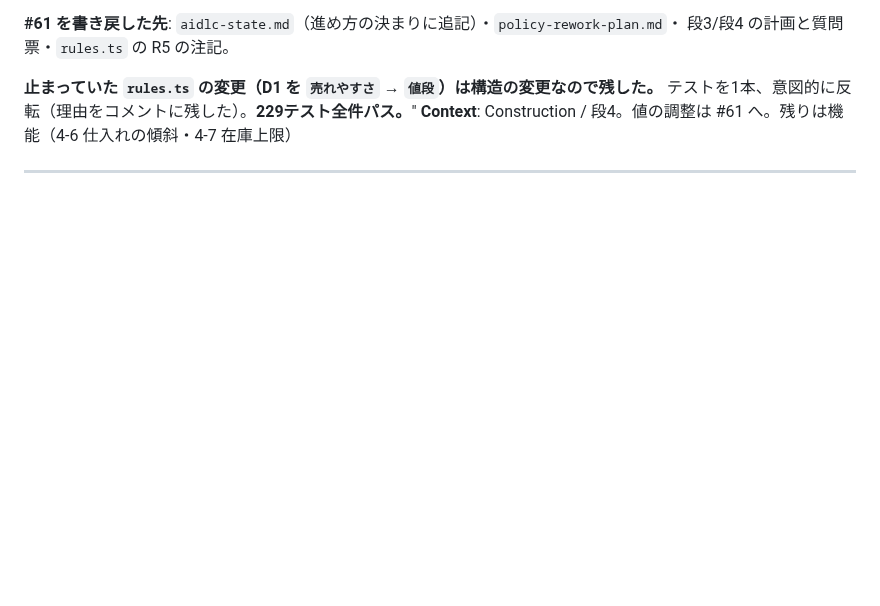
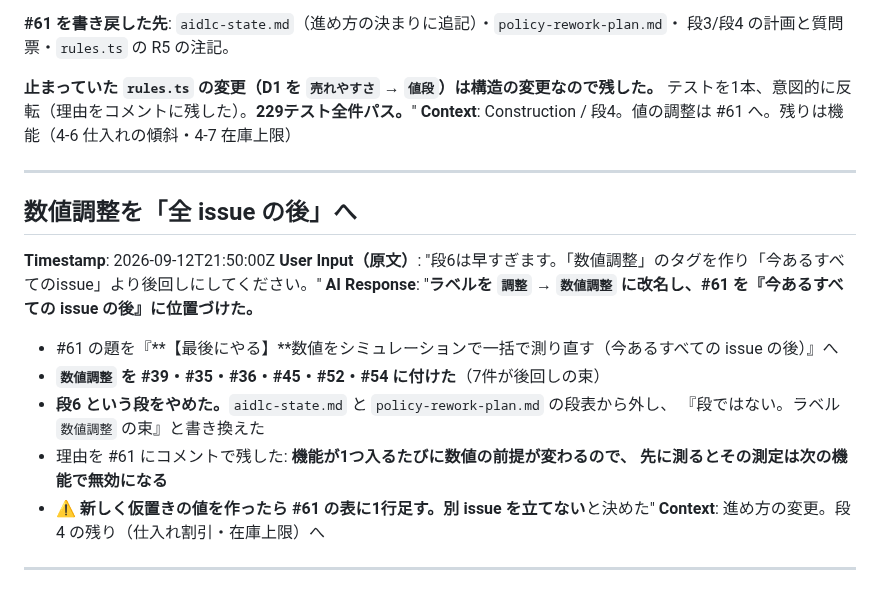
Before and after one commit to primevalsistail/shop-puzzle-simulation, a Markdown page: aidlc-docs/audit.md, the part around the change. Drawn GitHub-style; blank space fills up the shorter version.

Commit message:
docs: 数値調整を段から外し、全 issue の後ろへ回す
段6 という段をやめた。機能が1つ入るたびに数値の前提が変わるので、先に測ると
その測定は次の機能で無効になる。ラベル 数値調整 の束（#61）として、今ある
すべての issue の後に回す。

#39 #35 #36 #45 #52 #54 にラベルを付けた。

Co-Authored-By: Claude Opus 5 (1M context) <noreply@anthropic.com>

```diff
--- a/aidlc-docs/audit.md
+++ b/aidlc-docs/audit.md
@@ -2552,3 +2552,19 @@ main の技術判断とし、質問票には影響として1行だけ添えた
 **Context**: Construction / 段4。値の調整は #61 へ。残りは機能（4-6 仕入れの傾斜・4-7 在庫上限）
 
 ---
+
+## 数値調整を「全 issue の後」へ
+**Timestamp**: 2026-09-12T21:50:00Z
+**User Input（原文）**: "段6は早すぎます。「数値調整」のタグを作り「今あるすべてのissue」より後回しにしてください。"
+**AI Response**: "**ラベルを `調整` → `数値調整` に改名し、#61 を『今あるすべての issue の後』に位置づけた。**
+
+- #61 の題を『**【最後にやる】**数値をシミュレーションで一括で測り直す（今あるすべての issue の後）』へ
+- **`数値調整` を #39・#35・#36・#45・#52・#54 に付けた**（7件が後回しの束）
+- **段6 という段をやめた。**`aidlc-state.md` と `policy-rework-plan.md` の段表から外し、
+  『段ではない。ラベル `数値調整` の束』と書き換えた
+- 理由を #61 にコメントで残した: **機能が1つ入るたびに数値の前提が変わるので、
+  先に測るとその測定は次の機能で無効になる**
+- ⚠ **新しく仮置きの値を作ったら #61 の表に1行足す。別 issue を立てない**と決めた"
+**Context**: 進め方の変更。段4 の残り（仕入れ割引・在庫上限）へ
+
+---
```
Also changed, not shown: aidlc-docs/aidlc-state.md (+5 -3 lines), 1 other file.
